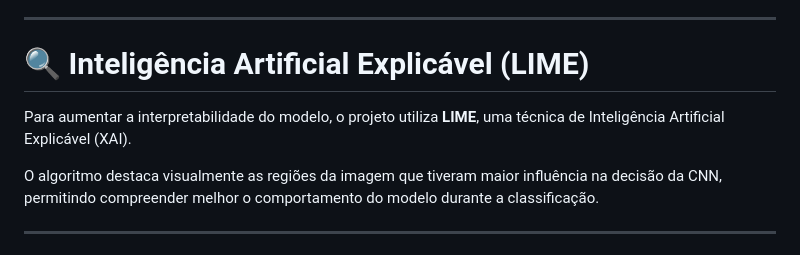
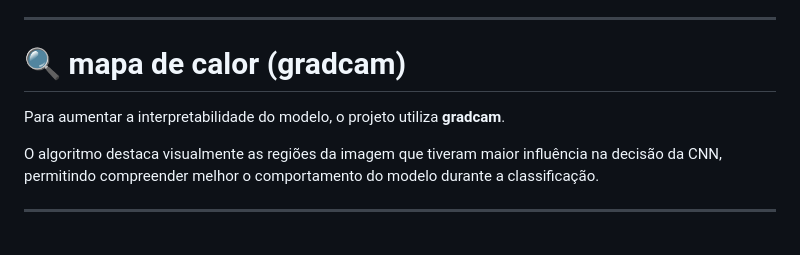
Before and after one commit to Arthur-Fernandes-6/MEDICAL_AI_PROJECT, a Markdown page: README.md, the part around the change. GitHub-like rendering.

```diff
--- a/README.md
+++ b/README.md
@@ -208,9 +208,9 @@ Fluxo de processamento:
 
 ---
 
-# 🔍 Inteligência Artificial Explicável (LIME)
+# 🔍 mapa de calor (gradcam)
 
-Para aumentar a interpretabilidade do modelo, o projeto utiliza **LIME**, uma técnica de Inteligência Artificial Explicável (XAI).
+Para aumentar a interpretabilidade do modelo, o projeto utiliza **gradcam**.
 
 O algoritmo destaca visualmente as regiões da imagem que tiveram maior influência na decisão da CNN, permitindo compreender melhor o comportamento do modelo durante a classificação.
 
```
